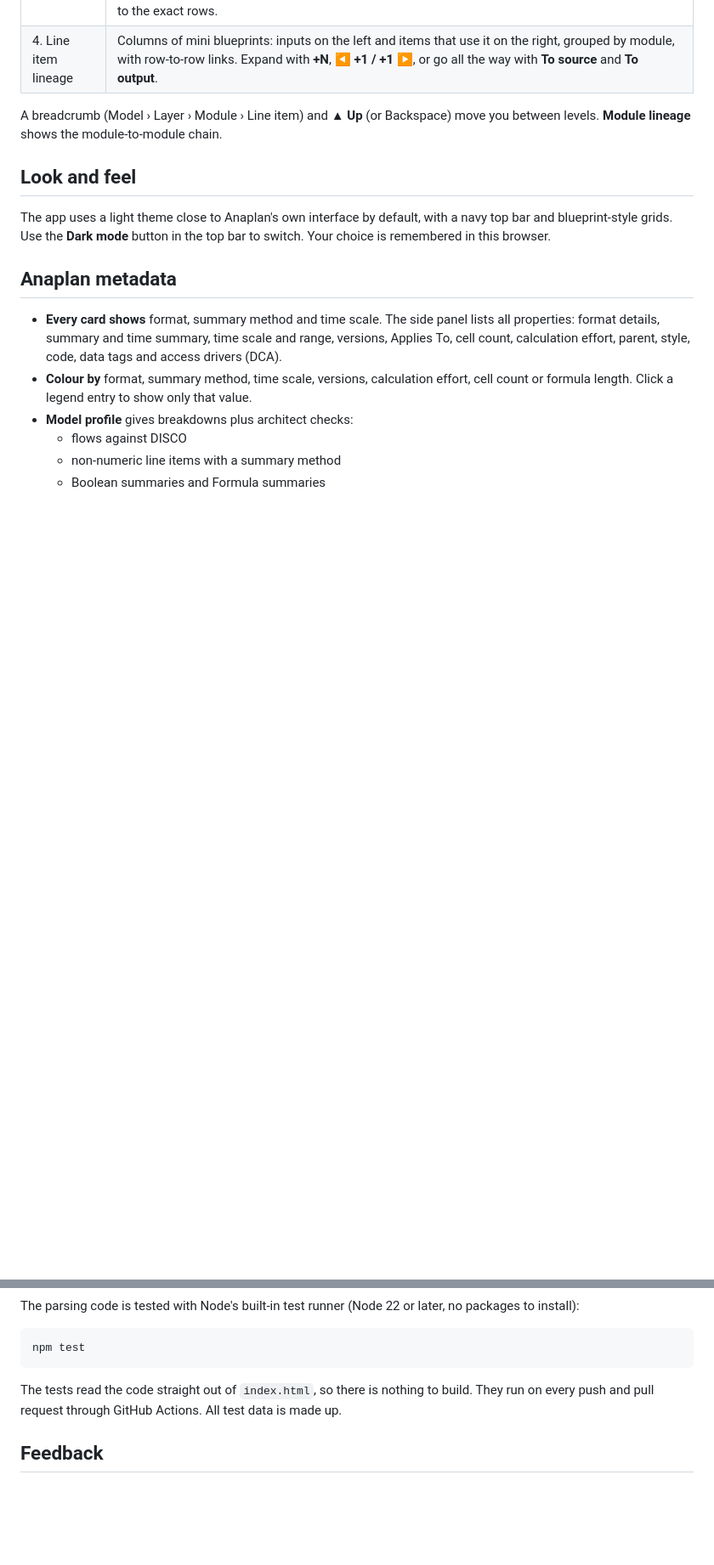
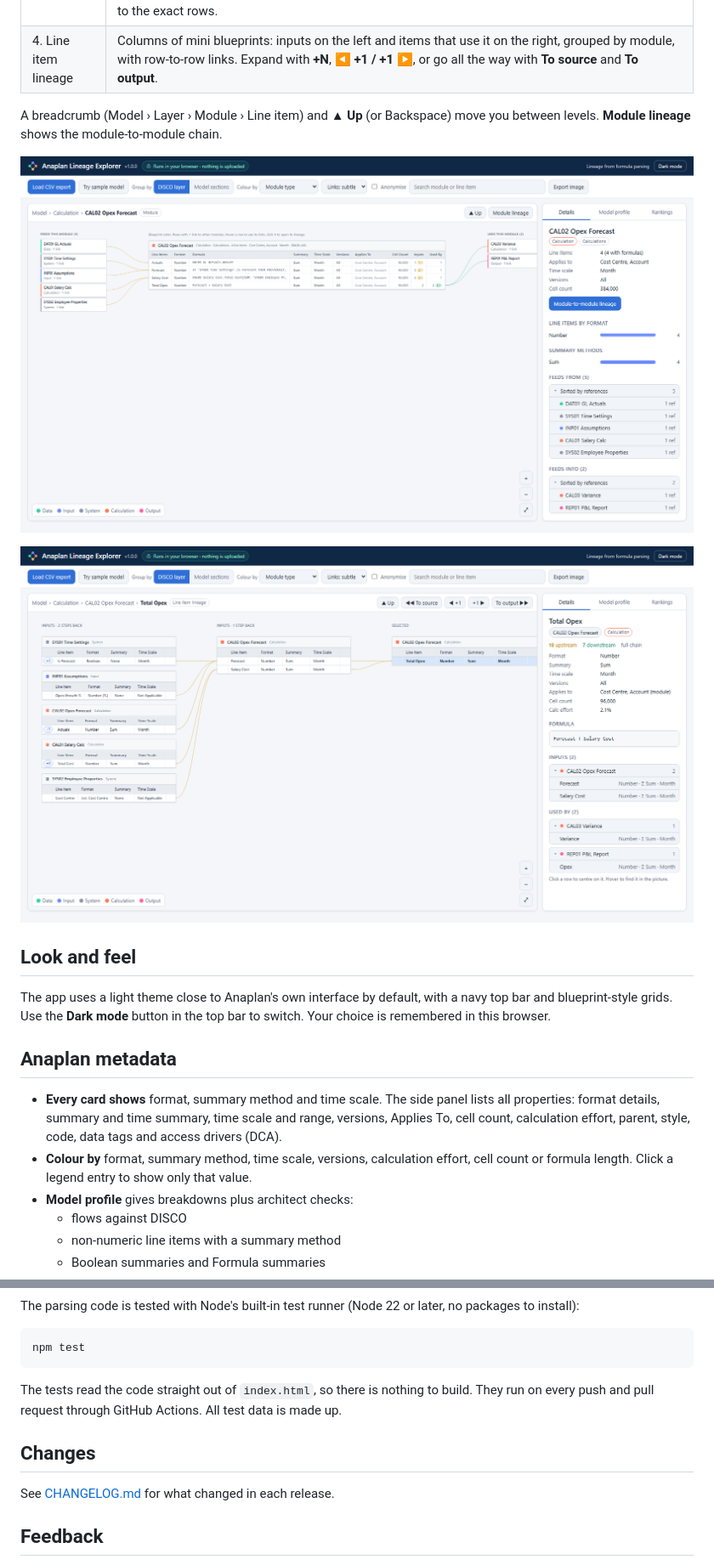
Before and after one commit to karankochhar123/anaplan-lineage, a Markdown page: README.md, 2 parts joined by grey strips. Shown at 85% size. Rendered like a GitHub page; pictures changed too: docs/screenshots/lineage.png (added), docs/screenshots/module.png (added); blank space fills up the shorter version.

```diff
--- a/README.md
+++ b/README.md
@@ -21,6 +25,10 @@ An interactive, browser-only lineage map for Anaplan models, built the way a sol
 | 4. Line item lineage | Columns of mini blueprints: inputs on the left and items that use it on the right, grouped by module, with row-to-row links. Expand with **+N**, **◀ +1 / +1 ▶**, or go all the way with **To source** and **To output**. |
 
 A breadcrumb (Model › Layer › Module › Line item) and **▲ Up** (or Backspace) move you between levels. **Module lineage** shows the module-to-module chain.
+
+![A module as a blueprint grid, with the modules that feed it on the left and the modules that use it on the right, wired to the exact rows.](docs/screenshots/module.png)
+
+![Line item lineage for Total Opex: two columns of inputs on the left, each grouped by module, linked row to row to the selected line item.](docs/screenshots/lineage.png)
 
 ## Look and feel
 
@@ -65,6 +79,10 @@ npm test
 
 The tests read the code straight out of `index.html`, so there is nothing to build. They run on every push and pull request through GitHub Actions. All test data is made up.
 
+## Changes
+
+See [CHANGELOG.md](CHANGELOG.md) for what changed in each release.
+
 ## Feedback
 
 Please open an issue with any problems or ideas. Please don't attach real model data; a header row or a small made-up example is enough.
```
Also changed, not shown: other parts of README.md (+10 -0 lines), .github/ISSUE_TEMPLATE/bug_report.md (added, +30 -0 lines), .github/ISSUE_TEMPLATE/feature_request.md (added, +17 -0 lines), CHANGELOG.md (added, +31 -0 lines), docs/screenshots/model.png (added), docs/screenshots/profile.png (added), 4 other files.
